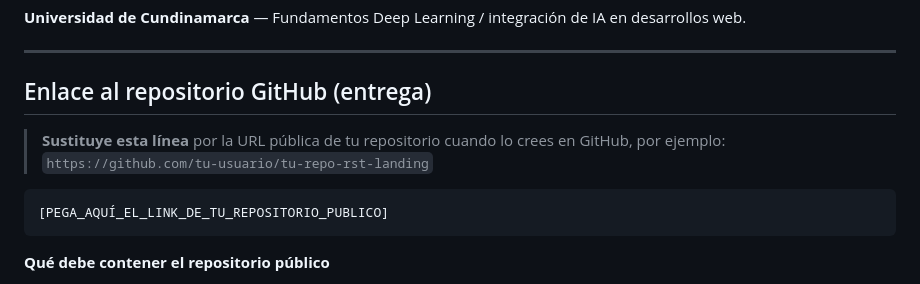
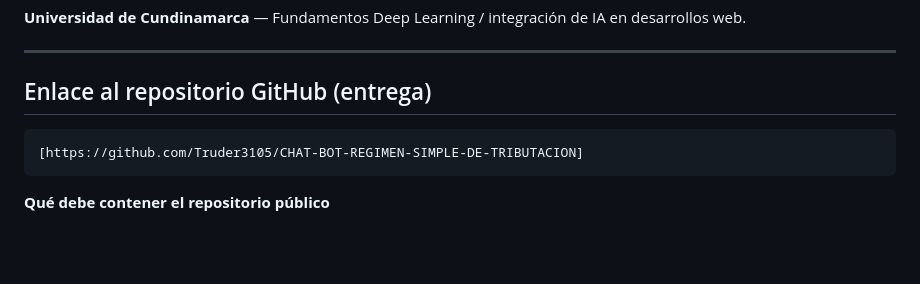
Before and after one commit to Truder3105/CHAT-BOT-REGIMEN-SIMPLE-DE-TRIBUTACION, a Markdown page: README.md, the part around one of its changes. Drawn GitHub-style; blank space fills up the shorter version.

````diff
--- a/README.md
+++ b/README.md
@@ -8,11 +8,8 @@ Proyecto web de **Gestión del Conocimiento** para el **Régimen Simple de Tribu
 
 ## Enlace al repositorio GitHub (entrega)
 
-> **Sustituye esta línea** por la URL pública de tu repositorio cuando lo crees en GitHub, por ejemplo:
-> `https://github.com/tu-usuario/tu-repo-rst-landing`
-
 ```text
-[PEGA_AQUÍ_EL_LINK_DE_TU_REPOSITORIO_PUBLICO]
+[https://github.com/Truder3105/CHAT-BOT-REGIMEN-SIMPLE-DE-TRIBUTACION]
 ```
 
 **Qué debe contener el repositorio público**
````
Also changed, not shown: other parts of README.md (+3 -5 lines).
